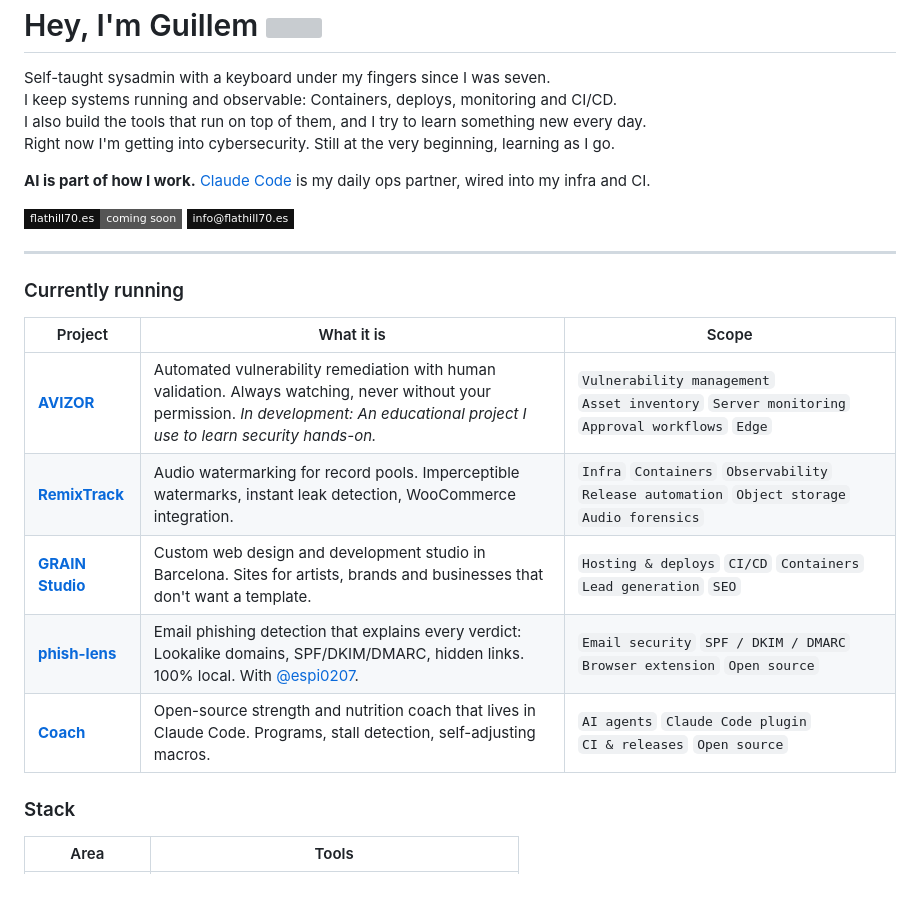
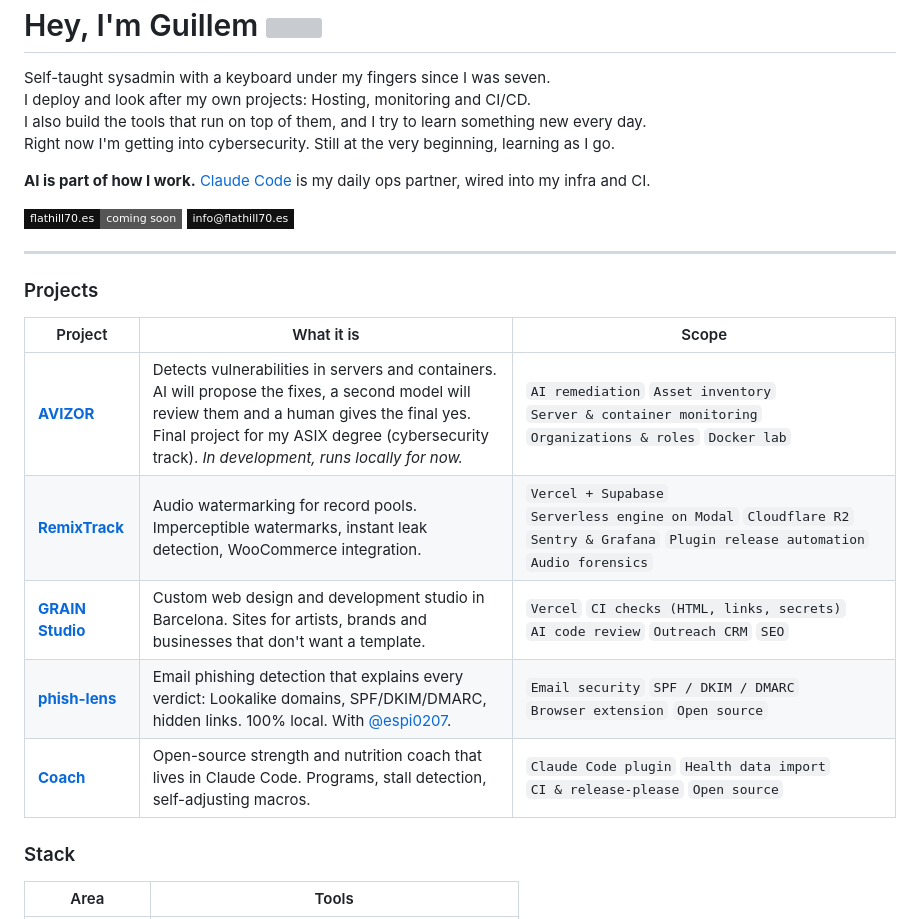
Before and after one commit to FlatHill70/FlatHill70, a Markdown page: README.md, the part around the change. Drawn GitHub-style; badges without logos; blank space fills up the shorter version; grey boxes are pictures that could not be loaded.

Commit message:
Make project scopes match what each repo actually does
Co-Authored-By: Claude Opus 5.5 <noreply@anthropic.com>

```diff
--- a/README.md
+++ b/README.md
@@ -2,7 +2,7 @@
 
 <p align="left">
   Self-taught sysadmin with a keyboard under my fingers since I was seven.<br>
-  I keep systems running and observable: Containers, deploys, monitoring and CI/CD.<br>
+  I deploy and look after my own projects: Hosting, monitoring and CI/CD.<br>
   I also build the tools that run on top of them, and I try to learn something new every day.<br>
   Right now I'm getting into cybersecurity. Still at the very beginning, learning as I go.
 </p>
@@ -18,15 +18,15 @@
 
 ---
 
-### Currently running
+### Projects
 
 | Project | What it is | Scope |
 |---|---|---|
-| **[AVIZOR](https://avizorsec.com)** | Automated vulnerability remediation with human validation. Always watching, never without your permission. *In development: An educational project I use to learn security hands-on.* | `Vulnerability management` `Asset inventory` `Server monitoring` `Approval workflows` `Edge` |
-| **[RemixTrack](https://remixtrack.app)** | Audio watermarking for record pools. Imperceptible watermarks, instant leak detection, WooCommerce integration. | `Infra` `Containers` `Observability` `Release automation` `Object storage` `Audio forensics` |
-| **[GRAIN Studio](https://grain-studio.net)** | Custom web design and development studio in Barcelona. Sites for artists, brands and businesses that don't want a template. | `Hosting & deploys` `CI/CD` `Containers` `Lead generation` `SEO` |
+| **[AVIZOR](https://avizorsec.com)** | Detects vulnerabilities in servers and containers. AI will propose the fixes, a second model will review them and a human gives the final yes. Final project for my ASIX degree (cybersecurity track). *In development, runs locally for now.* | `AI remediation` `Asset inventory` `Server & container monitoring` `Organizations & roles` `Docker lab` |
+| **[RemixTrack](https://remixtrack.app)** | Audio watermarking for record pools. Imperceptible watermarks, instant leak detection, WooCommerce integration. | `Vercel + Supabase` `Serverless engine on Modal` `Cloudflare R2` `Sentry & Grafana` `Plugin release automation` `Audio forensics` |
+| **[GRAIN Studio](https://grain-studio.net)** | Custom web design and development studio in Barcelona. Sites for artists, brands and businesses that don't want a template. | `Vercel` `CI checks (HTML, links, secrets)` `AI code review` `Outreach CRM` `SEO` |
 | **[phish-lens](https://github.com/espi0207/phish-lens)** | Email phishing detection that explains every verdict: Lookalike domains, SPF/DKIM/DMARC, hidden links. 100% local. With [@espi0207](https://github.com/espi0207). | `Email security` `SPF / DKIM / DMARC` `Browser extension` `Open source` |
-| **[Coach](https://github.com/FlatHill70/coach-ai)** | Open-source strength and nutrition coach that lives in Claude Code. Programs, stall detection, self-adjusting macros. | `AI agents` `Claude Code plugin` `CI & releases` `Open source` |
+| **[Coach](https://github.com/FlatHill70/coach-ai)** | Open-source strength and nutrition coach that lives in Claude Code. Programs, stall detection, self-adjusting macros. | `Claude Code plugin` `Health data import` `CI & release-please` `Open source` |
 
 ### Stack
 
```
